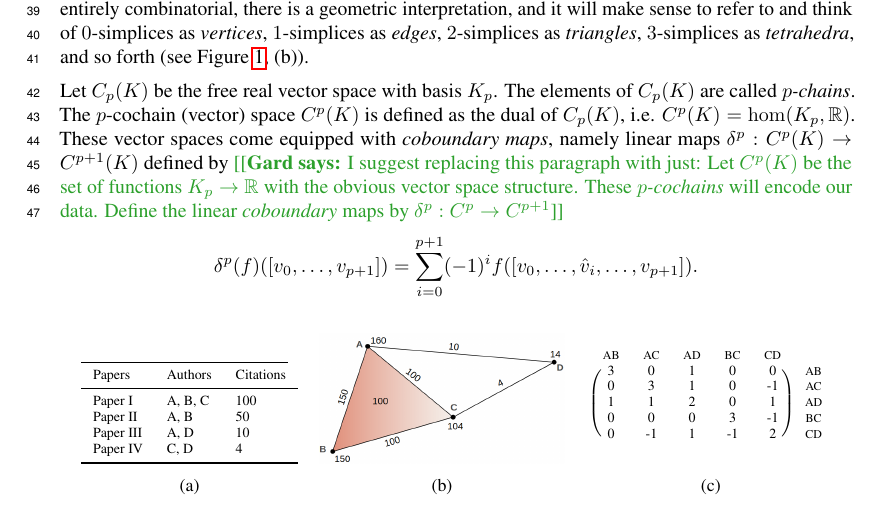
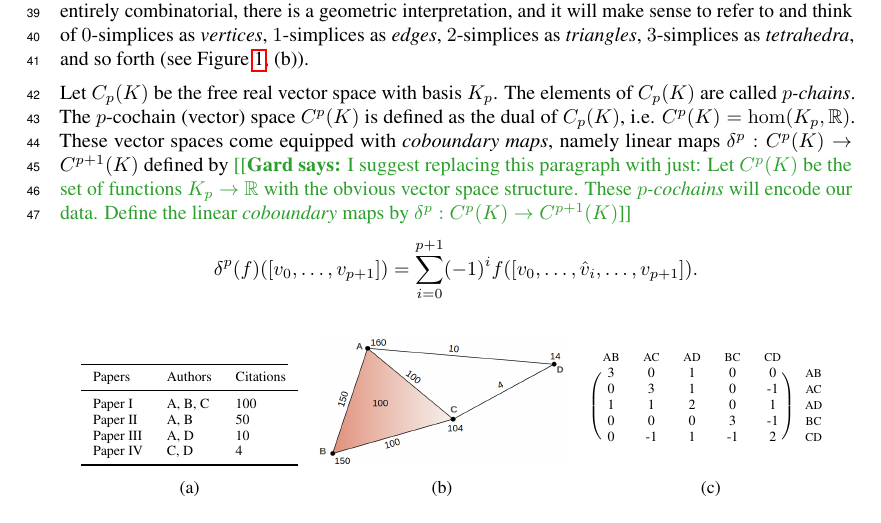
Before and after one commit to stefaniaebli/paper-snn-neurips2020tda, a LaTeX paper (neurips_2020_tda.tex, which reads simpl.tex): part of page 2 of 8, cut so that both start at the same text. Compiled offline with pdfLaTeX.

Commit message:
Missing Ks.

```diff
--- a/simpl.tex
+++ b/simpl.tex
@@ -2,7 +2,7 @@
 \textbf{Simplicial Complexes.} A \emph{simplicial complex} is a collection of finite sets closed under taking subsets. We call a member of a simplicial complex $K$ a \emph{simplex} of \emph{dimension $p$} if it has cardinality $p+1$, and all such as $K_p$. Such a $p$-simplex has $p+1$ \emph{faces} of dimension $p-1$, namely the sets omitting one element. We denote these $[v_0,\dotsc,\hat{v}_i,\dotsc, v_p]$ when omitting the $i$'th element. While this definition is entirely combinatorial, there is a geometric interpretation, and it will make sense to refer to and think of $0$-simplices as \emph{vertices}, $1$-simplices as \emph{edges}, $2$-simplices as \emph{triangles}, $3$-simplices as \emph{tetrahedra}, and so forth (see Figure~\ref{fig:data2complex}, (b)).
 
 Let $C_p(K)$ be the free real vector space with basis $K_p$. The elements of $C_p(K)$ are called \emph{$p$-chains}. The $p$-cochain (vector) space $C^p(K)$ is defined as the dual of $C_p(K)$, i.e. $C^p(K)=\hom(K_p,\RR)$. These vector spaces come equipped with \emph{coboundary maps}, namely linear maps $\delta^p:C^p(K)\to C^{p+1}(K)$ defined by
-\gard{I suggest replacing this paragraph with just: Let $C^p(K)$ be the set of functions $K_p\to\RR$ with the obvious vector space structure. These \emph{$p$-cochains} will encode our data. Define the linear \emph{coboundary} maps by $\delta^p:C^p\to C^{p+1}$}
+\gard{I suggest replacing this paragraph with just: Let $C^p(K)$ be the set of functions $K_p\to\RR$ with the obvious vector space structure. These \emph{$p$-cochains} will encode our data. Define the linear \emph{coboundary} maps by $\delta^p:C^p(K)\to C^{p+1}(K)$}
 \begin{equation*}
 \delta^p(f)([v_0,\dotsc,v_{p+1}]) = \sum_{i=0}^{p+1} (-1)^i f([v_0,\dotsc,\hat{v}_i,\dotsc,v_{p+1}]).
 \end{equation*}
```
